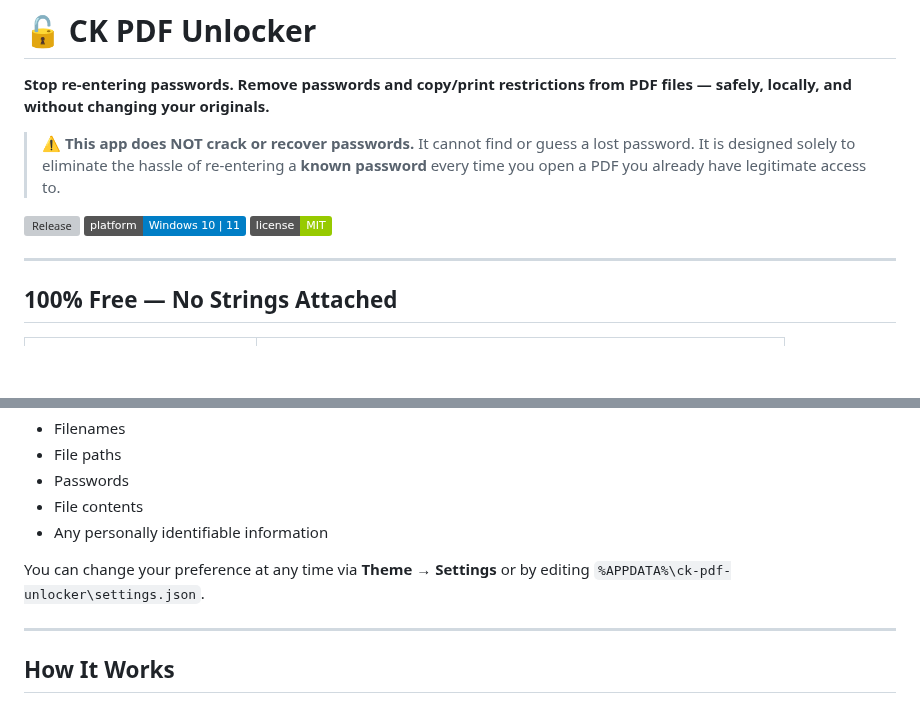
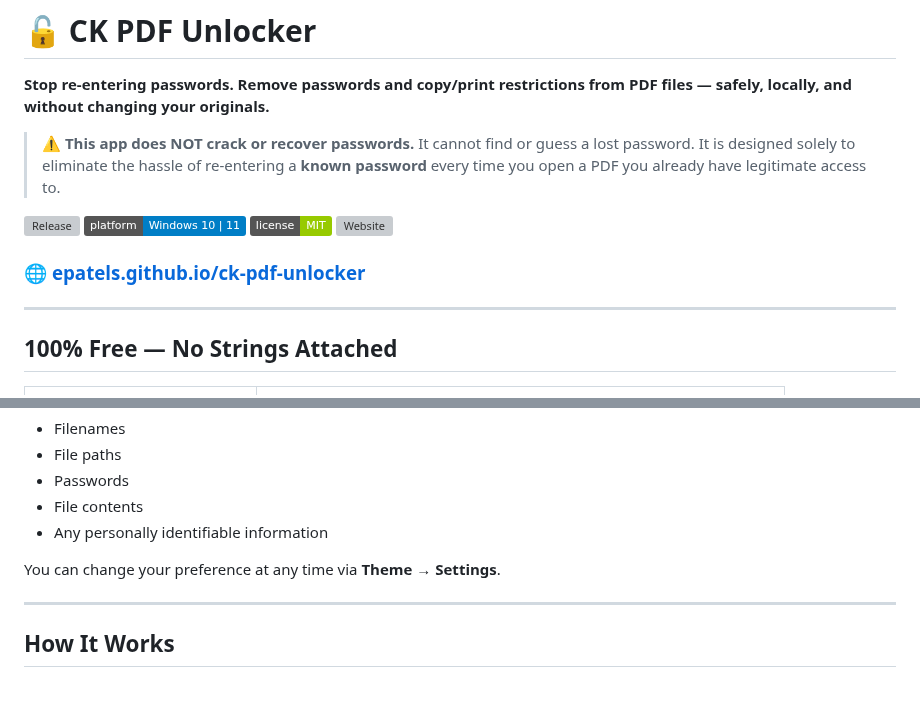
Before and after one commit to epatels/ck-pdf-unlocker, a Markdown page: README.md, 2 parts joined by grey strips. Drawn GitHub-style; badges without logos; blank space fills up the shorter version; grey boxes are pictures that could not be loaded.

```diff
--- a/README.md
+++ b/README.md
@@ -8,6 +8,9 @@
 [![Release](https://img.shields.io/github/v/release/epatels/ck-pdf-unlocker)](https://github.com/epatels/ck-pdf-unlocker/releases/latest)
 [![Platform](https://img.shields.io/badge/platform-Windows%2010%20%7C%2011-blue)](#requirements)
 [![License](https://img.shields.io/badge/license-MIT-green)](#license)
+[![Website](https://img.shields.io/badge/website-epatels.github.io%2Fck--pdf--unlocker-E8B84B?logo=github&logoColor=black)](https://epatels.github.io/ck-pdf-unlocker/)
+
+### 🌐 [epatels.github.io/ck-pdf-unlocker](https://epatels.github.io/ck-pdf-unlocker/)
 
 ---
 
@@ -264,7 +267,7 @@ On first launch, CK PDF Unlocker asks if you'd like to share **anonymous usage s
 - File contents
 - Any personally identifiable information
 
-You can change your preference at any time via **Theme → Settings** or by editing `%APPDATA%\ck-pdf-unlocker\settings.json`.
+You can change your preference at any time via **Theme → Settings**.
 
 
 ---
```
